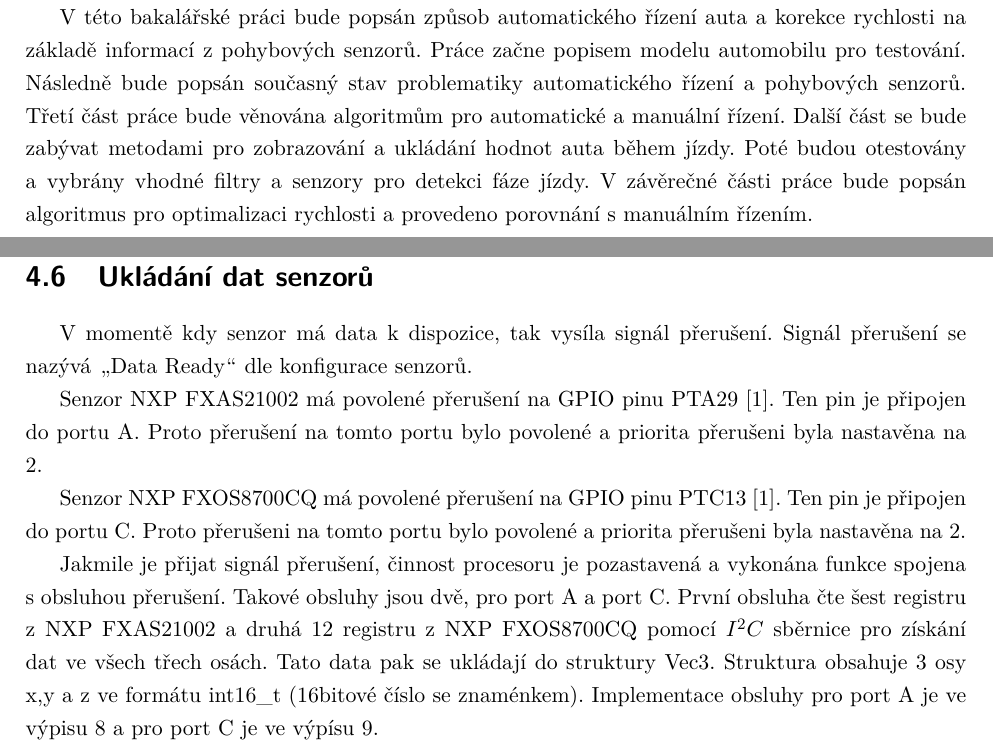
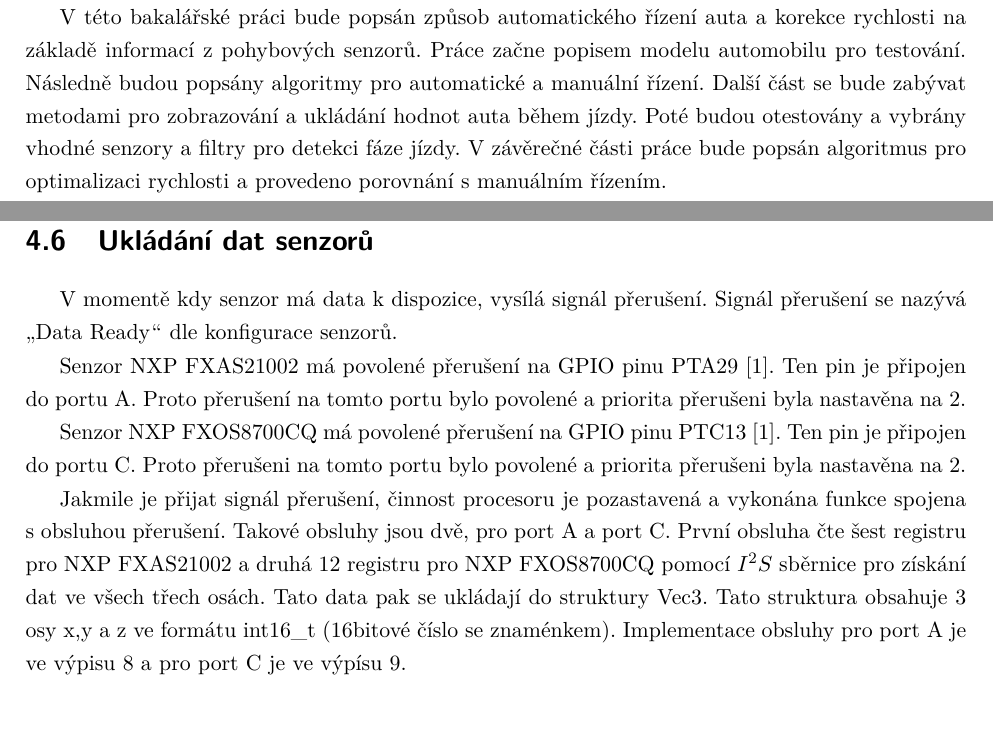
Before and after one commit to gaitovrat/bachelor, a LaTeX thesis (Text/BachelorThesis.tex, which reads Text/Chapters/Introduction.tex, Text/Chapters/Sensors.tex): two parts of pages 12 and 29 of 42, joined at a grey line, cut so that both start at the same text, the shorter picture padded with empty space. Compiled offline with pdfLaTeX.

Commit message:
Fix text

```diff
--- a/Text/Chapters/Introduction.tex
+++ b/Text/Chapters/Introduction.tex
@@ -10,6 +10,12 @@ autonomní řízení částí populace stále vnímáno jako něco  nepřijateln
 zvyšující se rychlost vývoje naznačuje, že v~následujících letech dojde k~významnému
 pokroku v~této oblasti a~setkávání autonomně řízenými auty bude běžným jevem.
 
-V~této bakalářské práci bude popsán způsob automatického řízení auta a~korekce rychlosti na základě informací z~pohybových senzorů. Práce začne popisem modelu automobilu pro testování. Následně bude popsán současný stav problematiky automatického řízení a~pohybových senzorů. Třetí část práce bude věnována algoritmům pro automatické a~manuální řízení. Další část se bude zabývat metodami pro zobrazování a~ukládání hodnot auta během jízdy. Poté budou otestovány a~vybrány vhodné filtry a~senzory pro detekci fáze jízdy. V~závěrečné části práce bude popsán algoritmus pro optimalizaci rychlosti a~provedeno porovnání s~manuálním řízením.
+V~této bakalářské práci bude popsán způsob automatického řízení auta a~korekce
+rychlosti na základě informací z~pohybových senzorů. Práce začne popisem modelu
+automobilu pro testování. Následně budou popsány algoritmy pro automatické a~manuální
+řízení. Další část se bude zabývat metodami pro zobrazování a~ukládání hodnot auta
+během jízdy. Poté budou otestovány a~vybrány vhodné senzory a~filtry pro detekci fáze
+jízdy. V~závěrečné části práce bude popsán algoritmus pro optimalizaci rychlosti
+a~provedeno porovnání s~manuálním řízením.
 
 \endinput
--- a/Text/Chapters/Sensors.tex
+++ b/Text/Chapters/Sensors.tex
@@ -188,13 +188,24 @@ endian, což znamená, že nejprve je poslán nejvyšší bajt a~poté nejnižš
 
 \section{Ukládání dat senzorů}\
 
-V~momentě kdy senzor má data k~dispozice, tak vysíla signál přerušení. Signál přerušení se nazývá \uv{Data Ready} dle konfigurace senzorů.
+V~momentě kdy senzor má data k~dispozice, vysílá signál přerušení.
+Signál přerušení se nazývá \uv{Data Ready} dle konfigurace senzorů.
 
-Senzor NXP FXAS21002 má povolené přerušení na GPIO pinu PTA29 \cite{frdmk66UserGuide}. Ten pin je připojen do portu A. Proto přerušení na tomto portu bylo povolené a~priorita přerušeni byla nastavěna na 2.
+Senzor NXP FXAS21002 má povolené přerušení na GPIO pinu PTA29
+\cite{frdmk66UserGuide}. Ten pin je připojen do portu A. Proto přerušení na tomto
+portu bylo povolené a~priorita přerušeni byla nastavěna na~2.
 
-Senzor NXP FXOS8700CQ má povolené přerušení na GPIO pinu PTC13 \cite{frdmk66UserGuide}. Ten pin je připojen do portu C. Proto přerušeni na tomto portu bylo povolené a~priorita přerušeni byla nastavěna na 2.
+Senzor NXP FXOS8700CQ má povolené přerušení na GPIO pinu PTC13
+\cite{frdmk66UserGuide}. Ten pin je připojen do portu C. Proto přerušeni na tomto
+portu bylo povolené a~priorita přerušeni byla nastavěna na~2.
 
-Jakmile je přijat signál přerušení, činnost procesoru je pozastavená a~vykonána funkce spojena s~obsluhou přerušení. Takové obsluhy jsou dvě, pro port A~a~port C. První obsluha čte šest registru z NXP FXAS21002 a~druhá 12 registru z NXP FXOS8700CQ pomocí $I^2C$ sběrnice pro získání dat ve všech třech osách. Tato data pak se ukládají do struktury Vec3. Struktura obsahuje 3 osy x,y a~z~ve formátu int16\_t (16bitové číslo se znaménkem). Implementace obsluhy pro port A~je ve výpisu \ref{lst:interruptA} a~pro port C je ve výpísu \ref{lst:interruptC}.
+Jakmile je přijat signál přerušení, činnost procesoru je pozastavená a~vykonána
+funkce spojena s~obsluhou přerušení. Takové obsluhy jsou dvě, pro port A~a~port C.
+První obsluha čte šest registru pro NXP FXAS21002 a~druhá 12 registru pro NXP
+FXOS8700CQ pomocí $I^2S$ sběrnice pro získání dat ve všech třech osách. Tato data
+pak se ukládají do struktury Vec3. Tato struktura obsahuje 3 osy x,y a~z~ve formátu
+int16\_t (16bitové číslo se znaménkem). Implementace obsluhy pro port A~je ve výpisu
+\ref{lst:interruptA} a~pro port C je ve výpísu \ref{lst:interruptC}.
 
 \begin{lstlisting}[caption = Funkce obsluhy přerušení na portu A, label = lst:interruptA]
 void PORTA_IRQHandler(void) {
```
Also changed, not shown: Text/Chapters/PlatformCommunication.tex (+1 -1 lines).
